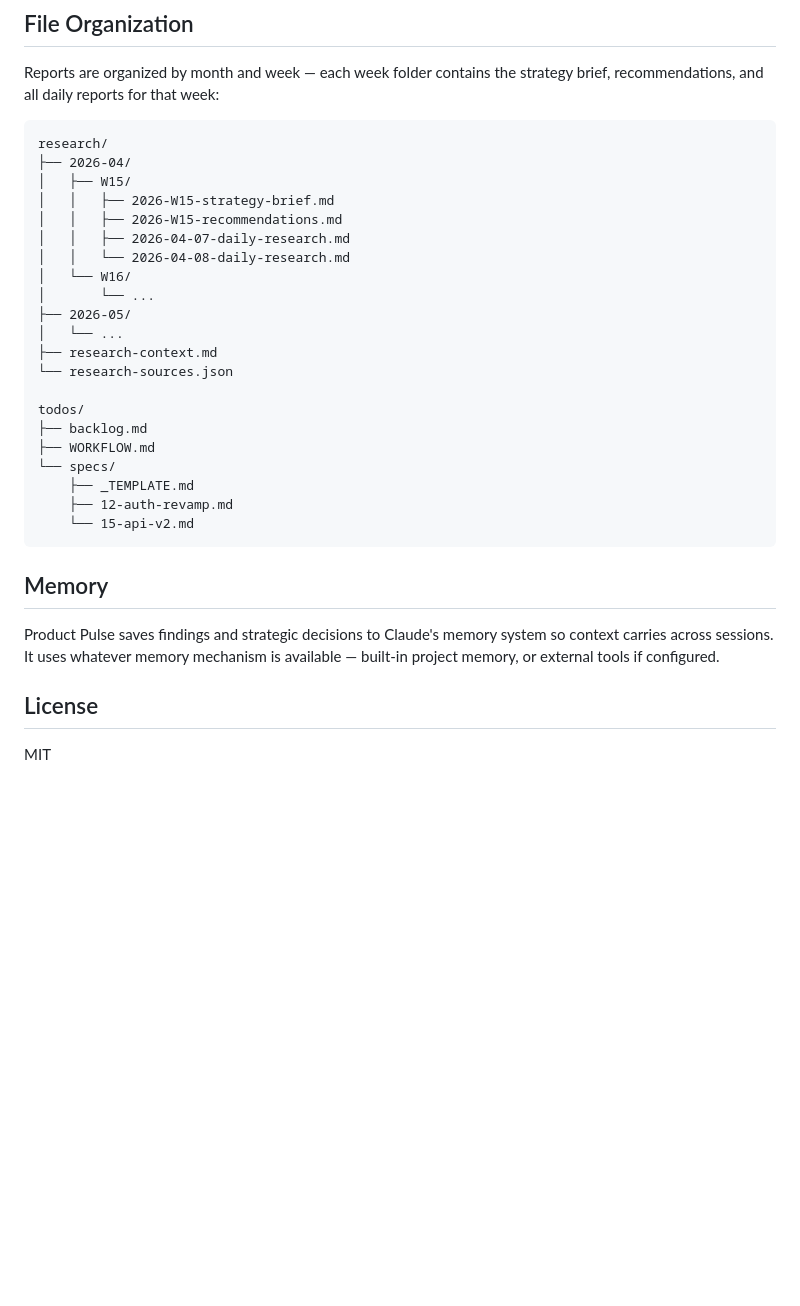
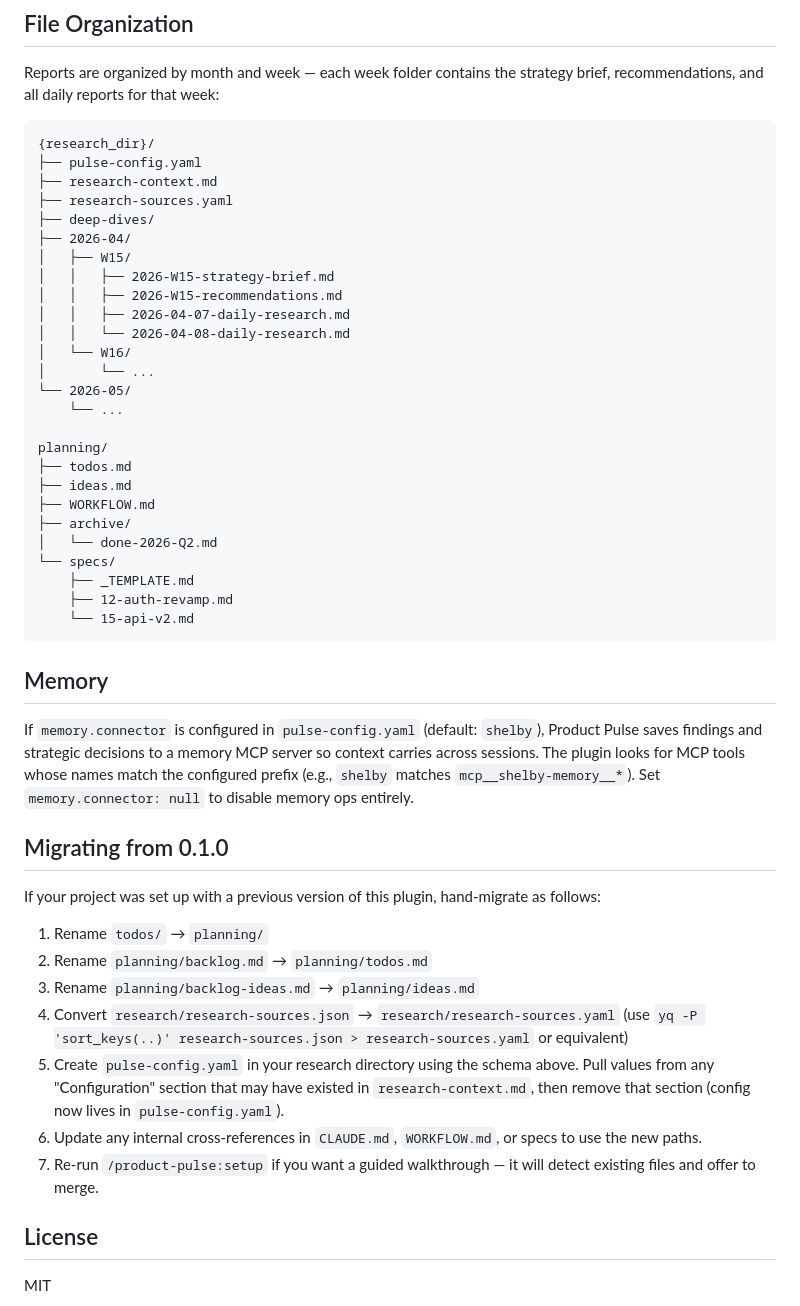
Before and after one commit to Studio-Moser/skills-n-stuff, a Markdown page: plugins/product-pulse/README.md, the part around one of its changes. GitHub-like rendering; blank space fills up the shorter version.

````diff
--- a/plugins/product-pulse/README.md
+++ b/plugins/product-pulse/README.md
@@ -148,7 +216,11 @@ Run any skill manually at any time:
 Reports are organized by month and week — each week folder contains the strategy brief, recommendations, and all daily reports for that week:
 
 ```
-research/
+{research_dir}/
+├── pulse-config.yaml
+├── research-context.md
+├── research-sources.yaml
+├── deep-dives/
 ├── 2026-04/
 │   ├── W15/
 │   │   ├── 2026-W15-strategy-brief.md
@@ -157,14 +229,15 @@ research/
 │   │   └── 2026-04-08-daily-research.md
 │   └── W16/
 │       └── ...
-├── 2026-05/
-│   └── ...
-├── research-context.md
-└── research-sources.json
+└── 2026-05/
+    └── ...
 
-todos/
-├── backlog.md
+planning/
+├── todos.md
+├── ideas.md
 ├── WORKFLOW.md
+├── archive/
+│   └── done-2026-Q2.md
 └── specs/
     ├── _TEMPLATE.md
     ├── 12-auth-revamp.md
@@ -173,7 +246,19 @@ todos/
 
 ## Memory
 
-Product Pulse saves findings and strategic decisions to Claude's memory system so context carries across sessions. It uses whatever memory mechanism is available — built-in project memory, or external tools if configured.
+If `memory.connector` is configured in `pulse-config.yaml` (default: `shelby`), Product Pulse saves findings and strategic decisions to a memory MCP server so context carries across sessions. The plugin looks for MCP tools whose names match the configured prefix (e.g., `shelby` matches `mcp__shelby-memory__*`). Set `memory.connector: null` to disable memory ops entirely.
+
+## Migrating from 0.1.0
+
+If your project was set up with a previous version of this plugin, hand-migrate as follows:
+
+1. Rename `todos/` → `planning/`
+2. Rename `planning/backlog.md` → `planning/todos.md`
+3. Rename `planning/backlog-ideas.md` → `planning/ideas.md`
+4. Convert `research/research-sources.json` → `research/research-sources.yaml` (use `yq -P 'sort_keys(..)' research-sources.json > research-sources.yaml` or equivalent)
+5. Create `pulse-config.yaml` in your research directory using the schema above. Pull values from any "Configuration" section that may have existed in `research-context.md`, then remove that section (config now lives in `pulse-config.yaml`).
+6. Update any internal cross-references in `CLAUDE.md`, `WORKFLOW.md`, or specs to use the new paths.
+7. Re-run `/product-pulse:setup` if you want a guided walkthrough — it will detect existing files and offer to merge.
 
 ## License
 
````
Also changed, not shown: other parts of plugins/product-pulse/README.md (+79 -11 lines).
